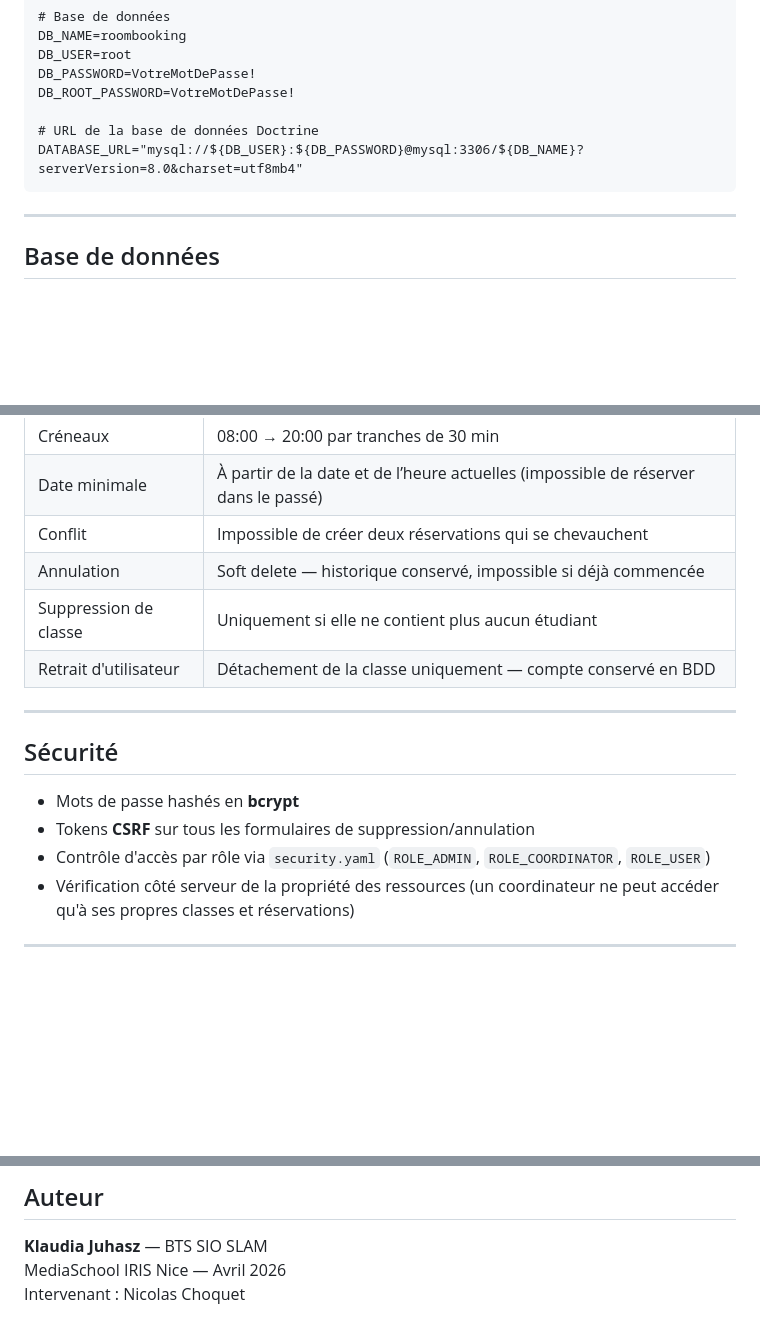
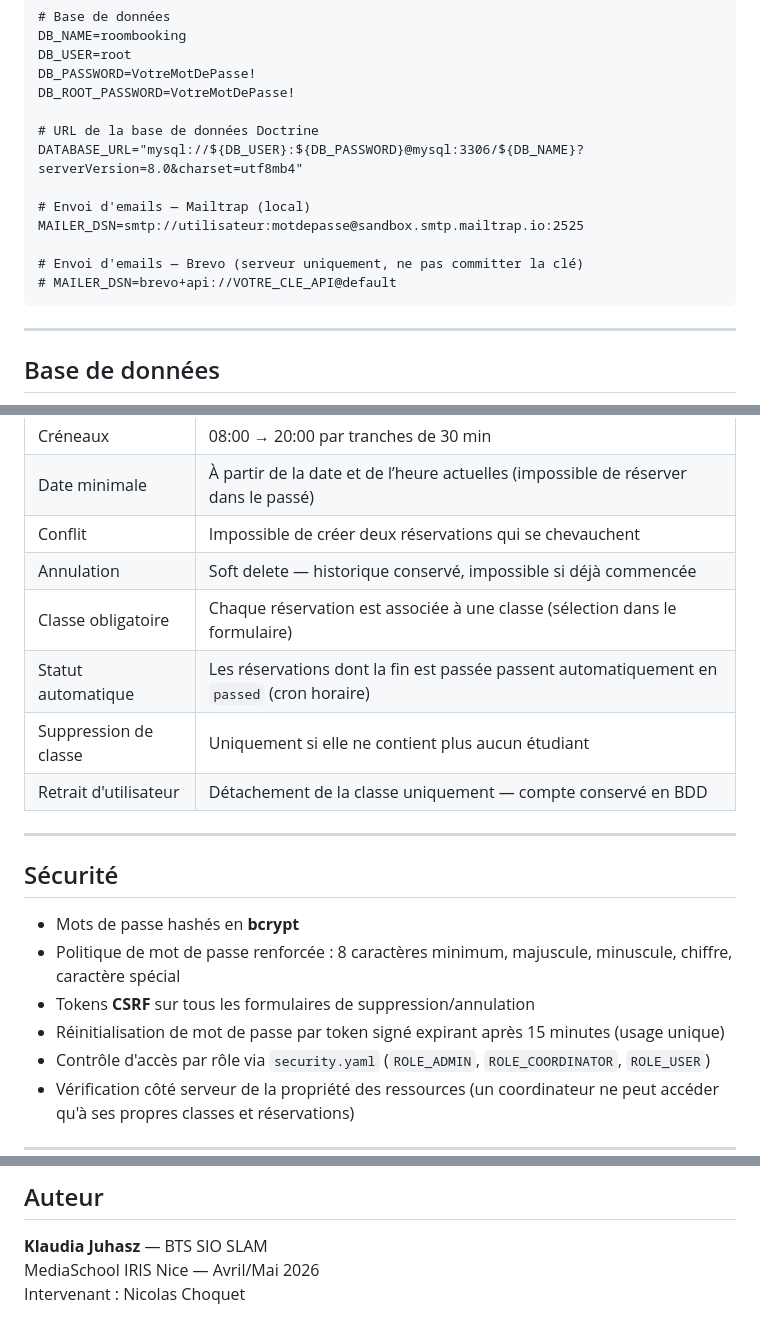
Before and after one commit to juklau/RoomBooking, a Markdown page: README.md, 3 parts joined by grey strips. GitHub-like rendering; blank space fills up the shorter version.

````diff
--- a/README.md
+++ b/README.md
@@ -203,6 +211,12 @@ DB_ROOT_PASSWORD=VotreMotDePasse!
 
 # URL de la base de données Doctrine
 DATABASE_URL="mysql://${DB_USER}:${DB_PASSWORD}@mysql:3306/${DB_NAME}?serverVersion=8.0&charset=utf8mb4"
+
+# Envoi d'emails — Mailtrap (local)
+MAILER_DSN=smtp://utilisateur:motdepasse@sandbox.smtp.mailtrap.io:2525
+
+# Envoi d'emails — Brevo (serveur uniquement, ne pas committer la clé)
+# MAILER_DSN=brevo+api://VOTRE_CLE_API@default
 ```
 
 ---
@@ -307,6 +321,8 @@ sha256sum -c roombooking_backup_YYYYMMDD_HHMMSS.tar.gz.sha256
 | Date minimale | À partir de la date et de l’heure actuelles (impossible de réserver dans le passé)  |
 | Conflit | Impossible de créer deux réservations qui se chevauchent |
 | Annulation | Soft delete — historique conservé, impossible si déjà commencée |
+| Classe obligatoire | Chaque réservation est associée à une classe (sélection dans le formulaire) |
+| Statut automatique | Les réservations dont la fin est passée passent automatiquement en `passed` (cron horaire) |
 | Suppression de classe | Uniquement si elle ne contient plus aucun étudiant |
 | Retrait d'utilisateur | Détachement de la classe uniquement — compte conservé en BDD |
 
@@ -315,7 +331,9 @@ sha256sum -c roombooking_backup_YYYYMMDD_HHMMSS.tar.gz.sha256
 ## Sécurité
 
 - Mots de passe hashés en **bcrypt**
+- Politique de mot de passe renforcée : 8 caractères minimum, majuscule, minuscule, chiffre, caractère spécial
 - Tokens **CSRF** sur tous les formulaires de suppression/annulation
+- Réinitialisation de mot de passe par token signé expirant après 15 minutes (usage unique)
 - Contrôle d'accès par rôle via `security.yaml` (`ROLE_ADMIN`, `ROLE_COORDINATOR`, `ROLE_USER`)
 - Vérification côté serveur de la propriété des ressources (un coordinateur ne peut accéder qu'à ses propres classes et réservations)
 
@@ -353,5 +382,5 @@ php bin/console security:hash-password
 ## Auteur
 
 **Klaudia Juhasz** — BTS SIO SLAM
-MediaSchool IRIS Nice — Avril 2026
+MediaSchool IRIS Nice — Avril/Mai 2026
 Intervenant : Nicolas Choquet
````
Also changed, not shown: other parts of README.md (+22 -3 lines).
